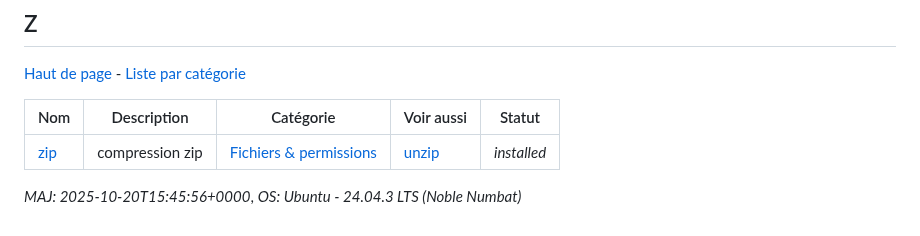
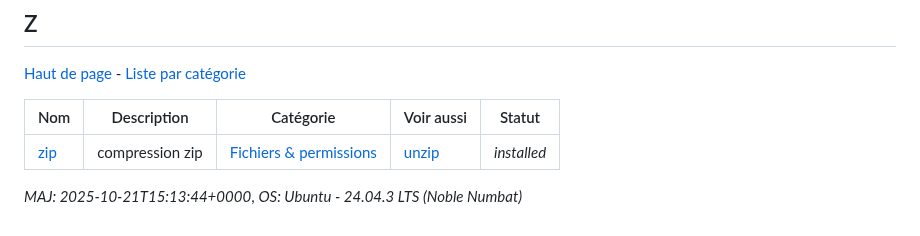
Before and after one commit to skramm/but3_rt, a Markdown page: content/linux_cmds_list_alpha.md, the part around one of its changes. GitHub-like rendering.

```diff
--- a/content/linux_cmds_list_alpha.md
+++ b/content/linux_cmds_list_alpha.md
@@ -370,5 +371,5 @@
 | <a href='https://www.google.fr/search?q=linux+zip'>zip</a> | compression zip | <a href='linux_cmds_list_cat.md#cat5'>Fichiers & permissions</a> | [unzip](#u) | _installed_ |
 
 
-_MAJ: 2025-10-20T15:45:56+0000_,
+_MAJ: 2025-10-21T15:13:44+0000_,
 _OS: Ubuntu - 24.04.3 LTS (Noble Numbat)_
```
Also changed, not shown: other parts of content/linux_cmds_list_alpha.md (+1 -0 lines), content/linux_cmds_list_cat.md (+4 -3 lines).
